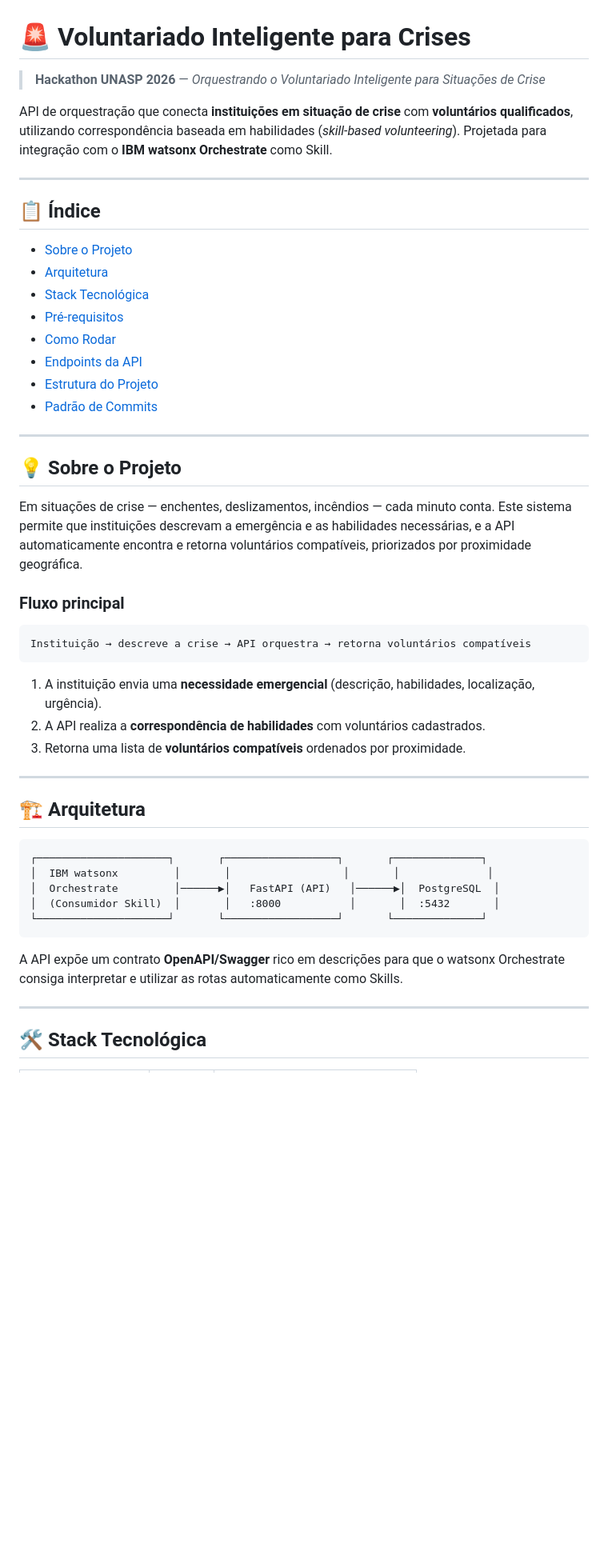
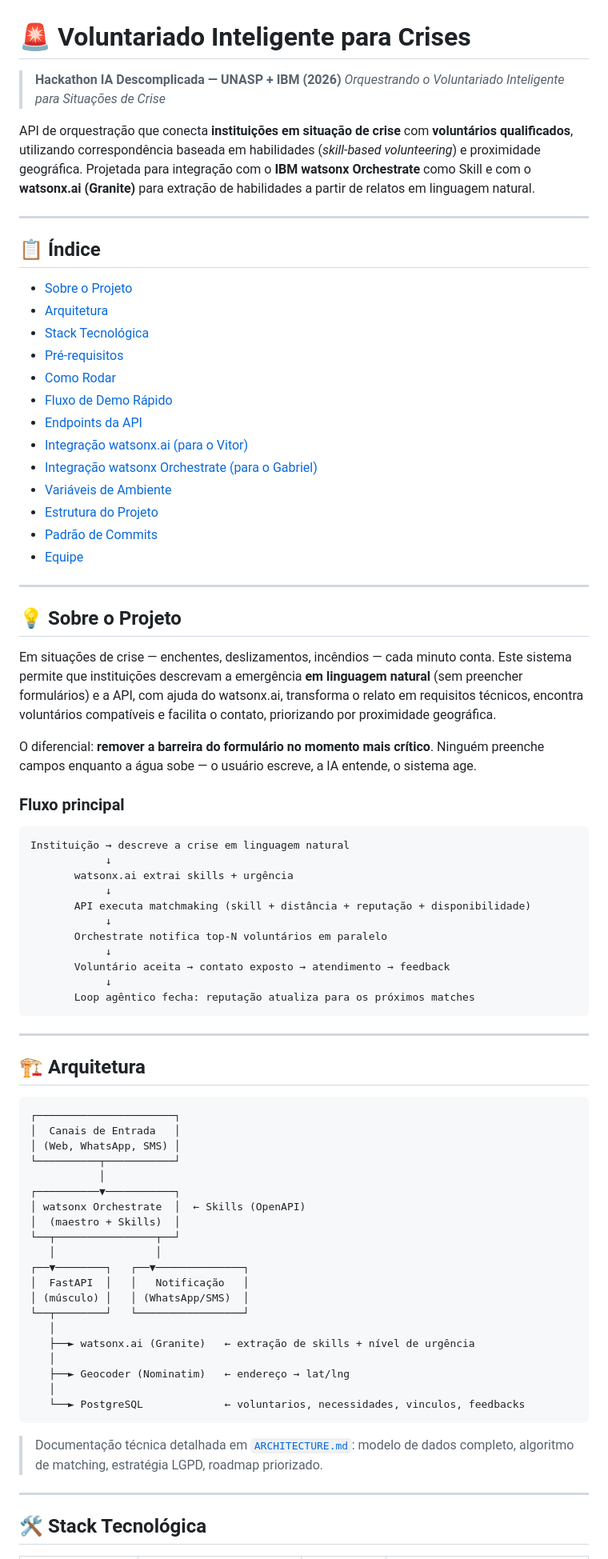
Before and after one commit to TeuszMAN/hackaton-unasp-2026, a Markdown page: README.md, the part around one of its changes. Shown at 80% size. Rendered like a GitHub page; blank space fills up the shorter version.

````diff
--- a/README.md
+++ b/README.md
@@ -1,8 +1,9 @@
 # 🚨 Voluntariado Inteligente para Crises
 
-> **Hackathon UNASP 2026** — _Orquestrando o Voluntariado Inteligente para Situações de Crise_
+> **Hackathon IA Descomplicada — UNASP + IBM (2026)**
+> _Orquestrando o Voluntariado Inteligente para Situações de Crise_
 
-API de orquestração que conecta **instituições em situação de crise** com **voluntários qualificados**, utilizando correspondência baseada em habilidades (_skill-based volunteering_). Projetada para integração com o **IBM watsonx Orchestrate** como Skill.
+API de orquestração que conecta **instituições em situação de crise** com **voluntários qualificados**, utilizando correspondência baseada em habilidades (_skill-based volunteering_) e proximidade geográfica. Projetada para integração com o **IBM watsonx Orchestrate** como Skill e com o **watsonx.ai (Granite)** para extração de habilidades a partir de relatos em linguagem natural.
 
 ---
 
@@ -13,39 +14,67 @@ API de orquestração que conecta **instituições em situação de crise** com
 - [Stack Tecnológica](#-stack-tecnológica)
 - [Pré-requisitos](#-pré-requisitos)
 - [Como Rodar](#-como-rodar)
+- [Fluxo de Demo Rápido](#-fluxo-de-demo-rápido)
 - [Endpoints da API](#-endpoints-da-api)
+- [Integração watsonx.ai (para o Vitor)](#-integração-watsonxai-para-o-vitor)
+- [Integração watsonx Orchestrate (para o Gabriel)](#-integração-watsonx-orchestrate-para-o-gabriel)
+- [Variáveis de Ambiente](#-variáveis-de-ambiente)
 - [Estrutura do Projeto](#-estrutura-do-projeto)
 - [Padrão de Commits](#-padrão-de-commits)
+- [Equipe](#-equipe)
 
 ---
 
 ## 💡 Sobre o Projeto
 
-Em situações de crise — enchentes, deslizamentos, incêndios — cada minuto conta. Este sistema permite que instituições descrevam a emergência e as habilidades necessárias, e a API automaticamente encontra e retorna voluntários compatíveis, priorizados por proximidade geográfica.
+Em situações de crise — enchentes, deslizamentos, incêndios — cada minuto conta. Este sistema permite que instituições descrevam a emergência **em linguagem natural** (sem preencher formulários) e a API, com ajuda do watsonx.ai, transforma o relato em requisitos técnicos, encontra voluntários compatíveis e facilita o contato, priorizando por proximidade geográfica.
+
+O diferencial: **remover a barreira do formulário no momento mais crítico**. Ninguém preenche campos enquanto a água sobe — o usuário escreve, a IA entende, o sistema age.
 
 ### Fluxo principal
 
 ```
-Instituição → descreve a crise → API orquestra → retorna voluntários compatíveis
+Instituição → descreve a crise em linguagem natural
+            ↓
+       watsonx.ai extrai skills + urgência
+            ↓
+       API executa matchmaking (skill + distância + reputação + disponibilidade)
+            ↓
+       Orchestrate notifica top-N voluntários em paralelo
+            ↓
+       Voluntário aceita → contato exposto → atendimento → feedback
+            ↓
+       Loop agêntico fecha: reputação atualiza para os próximos matches
 ```
-
-1. A instituição envia uma **necessidade emergencial** (descrição, habilidades, localização, urgência).
-2. A API realiza a **correspondência de habilidades** com voluntários cadastrados.
-3. Retorna uma lista de **voluntários compatíveis** ordenados por proximidade.
 
 ---
 
 ## 🏗 Arquitetura
 
 ```
-┌─────────────────────┐       ┌──────────────────┐       ┌──────────────┐
-│  IBM watsonx         │       │                  │       │              │
-│  Orchestrate         │──────▶│   FastAPI (API)   │──────▶│  PostgreSQL  │
-│  (Consumidor Skill)  │       │   :8000           │       │  :5432       │
-└─────────────────────┘       └──────────────────┘       └──────────────┘
+┌──────────────────────┐
+│  Canais de Entrada   │
+│ (Web, WhatsApp, SMS) │
+└──────────┬───────────┘
+           │
+┌──────────▼───────────┐
+│ watsonx Orchestrate  │  ← Skills (OpenAPI)
+│  (maestro + Skills)  │
+└──┬────────────────┬──┘
+   │                │
+┌──▼────────┐   ┌──▼──────────────┐
+│  FastAPI  │   │   Notificação   │
+│ (músculo) │   │ (WhatsApp/SMS)  │
+└──┬────────┘   └─────────────────┘
+   │
+   ├──► watsonx.ai (Granite)   ← extração de skills + nível de urgência
+   │
+   ├──► Geocoder (Nominatim)   ← endereço → lat/lng
+   │
+   └──► PostgreSQL             ← voluntarios, necessidades, vinculos, feedbacks
 ```
 
-A API expõe um contrato **OpenAPI/Swagger** rico em descrições para que o watsonx Orchestrate consiga interpretar e utilizar as rotas automaticamente como Skills.
+> Documentação técnica detalhada em [`ARCHITECTURE.md`](./ARCHITECTURE.md): modelo de dados completo, algoritmo de matching, estratégia LGPD, roadmap priorizado.
 
 ---
 
````
Also changed, not shown: other parts of README.md (+106 -99 lines).
